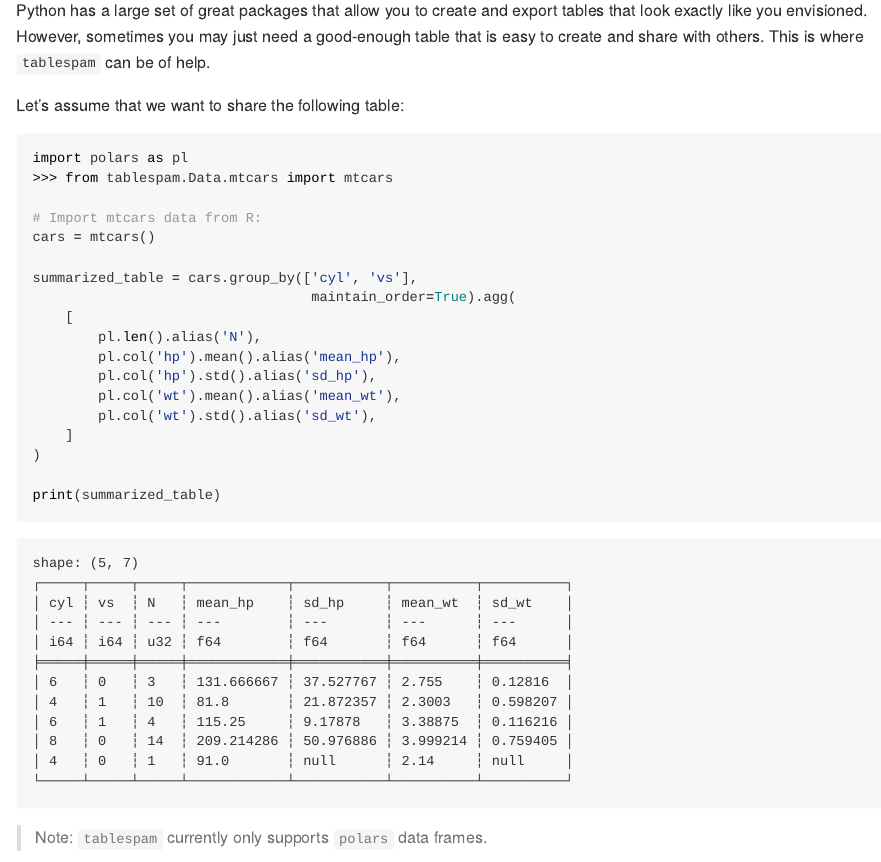
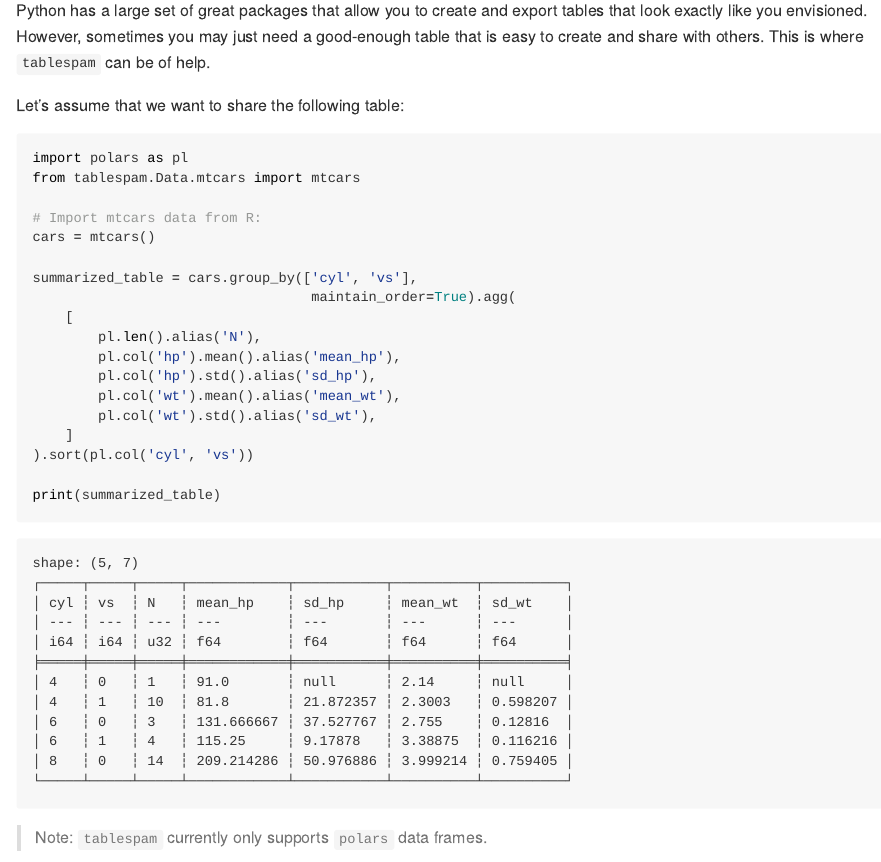
Before and after one commit to jhorzek/tablespam, a Quarto document (README.qmd): the page in a window 1100 px wide, from 730 px down. The pictures show the output file README.md that the author committed with the source, drawn offline in the style of GitHub; badge pictures from the web are left out.

Commit message:
Fix mtcars data import in readme

````diff
--- a/README.qmd
+++ b/README.qmd
@@ -52,7 +52,7 @@ good-enough table that is easy to create and share with others. This is where
 Let's assume that we want to share the following table:
 ```{python}
 import polars as pl
->>> from tablespam.Data.mtcars import mtcars
+from tablespam.Data.mtcars import mtcars
 
 # Import mtcars data from R:
 cars = mtcars()
@@ -66,7 +66,7 @@ summarized_table = cars.group_by(['cyl', 'vs'],
         pl.col('wt').mean().alias('mean_wt'),
         pl.col('wt').std().alias('sd_wt'),
     ]
-)
+).sort(pl.col('cyl', 'vs'))
 
 print(summarized_table)
 ```
````
Also changed, not shown: README.md.
